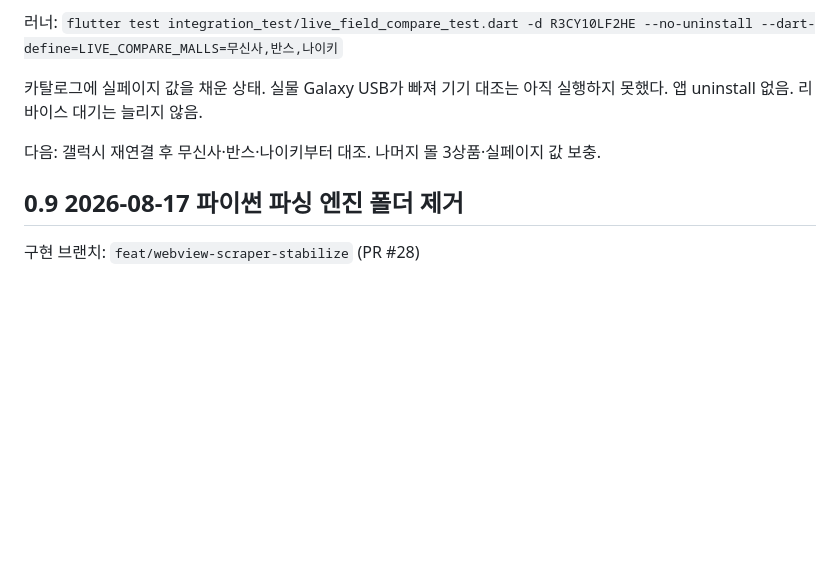
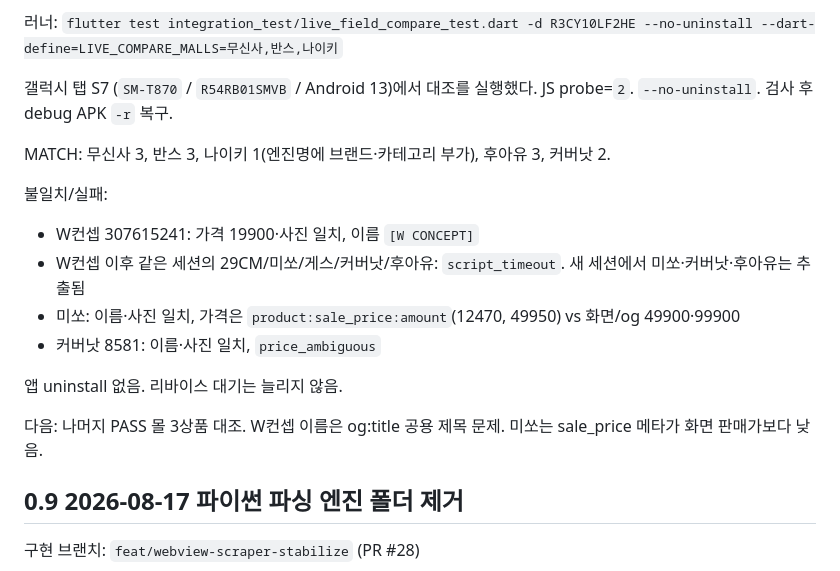
Before and after one commit to soft-studio-team/2026-softstudio-project, a Markdown page: wishlist-appversion2/ENGINE_DEVELOPMENT_HANDOFF.md, the part around the change. Rendered like a GitHub page; blank space fills up the shorter version.

```diff
--- a/wishlist-appversion2/ENGINE_DEVELOPMENT_HANDOFF.md
+++ b/wishlist-appversion2/ENGINE_DEVELOPMENT_HANDOFF.md
@@ -57,9 +57,20 @@ Git 저장소: `C:\0.My_Project\17.SoftStudio\2026-softstudio-project`
 
 러너: `flutter test integration_test/live_field_compare_test.dart -d R3CY10LF2HE --no-uninstall --dart-define=LIVE_COMPARE_MALLS=무신사,반스,나이키`
 
-카탈로그에 실페이지 값을 채운 상태. 실물 Galaxy USB가 빠져 기기 대조는 아직 실행하지 못했다. 앱 uninstall 없음. 리바이스 대기는 늘리지 않음.
+갤럭시 탭 S7 (`SM-T870` / `R54RB01SMVB` / Android 13)에서 대조를 실행했다. JS probe=`2`. `--no-uninstall`. 검사 후 debug APK `-r` 복구.
 
-다음: 갤럭시 재연결 후 무신사·반스·나이키부터 대조. 나머지 몰 3상품·실페이지 값 보충.
+MATCH: 무신사 3, 반스 3, 나이키 1(엔진명에 브랜드·카테고리 부가), 후아유 3, 커버낫 2.
+
+불일치/실패:
+
+- W컨셉 307615241: 가격 19900·사진 일치, 이름 `[W CONCEPT]`
+- W컨셉 이후 같은 세션의 29CM/미쏘/게스/커버낫/후아유: `script_timeout`. 새 세션에서 미쏘·커버낫·후아유는 추출됨
+- 미쏘: 이름·사진 일치, 가격은 `product:sale_price:amount`(12470, 49950) vs 화면/og 49900·99900
+- 커버낫 8581: 이름·사진 일치, `price_ambiguous`
+
+앱 uninstall 없음. 리바이스 대기는 늘리지 않음.
+
+다음: 나머지 PASS 몰 3상품 대조. W컨셉 이름은 og:title 공용 제목 문제. 미쏘는 sale_price 메타가 화면 판매가보다 낮음.
 
 ## 0.9 2026-08-17 파이썬 파싱 엔진 폴더 제거
 
```
Also changed, not shown: wishlist-appversion2/CHANGELOG.md (+6 -5 lines).
